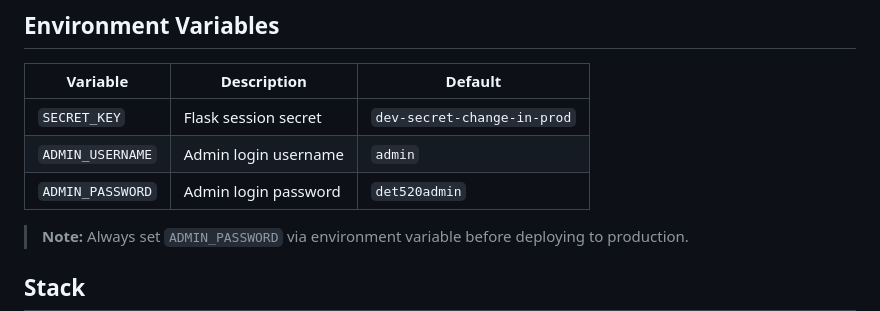
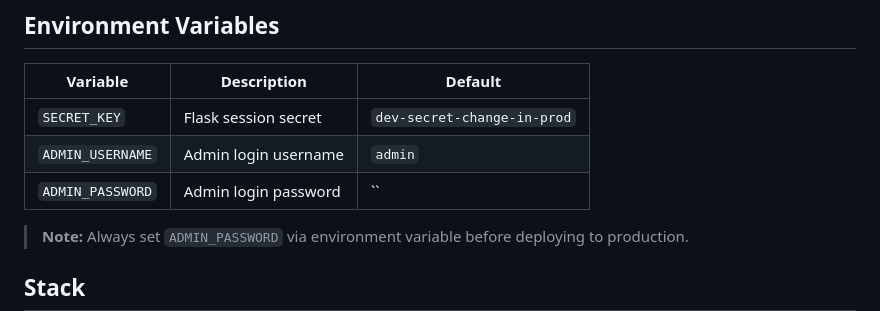
Before and after one commit to RitikaRoy72/A4Uniforms, a Markdown page: README.md, the part around the change. Drawn GitHub-style.

Commit message:
Update README to remove ADMIN_PASSWORD default
Remove default value for ADMIN_PASSWORD in README.

```diff
--- a/README.md
+++ b/README.md
@@ -32,7 +32,7 @@ A4Uniforms is designed to streamline and modernize the management of uniform inv
 |---|---|---|
 | `SECRET_KEY` | Flask session secret | `dev-secret-change-in-prod` |
 | `ADMIN_USERNAME` | Admin login username | `admin` |
-| `ADMIN_PASSWORD` | Admin login password | `det520admin` |
+| `ADMIN_PASSWORD` | Admin login password | `` |
 
 > **Note:** Always set `ADMIN_PASSWORD` via environment variable before deploying to production.
 
```
